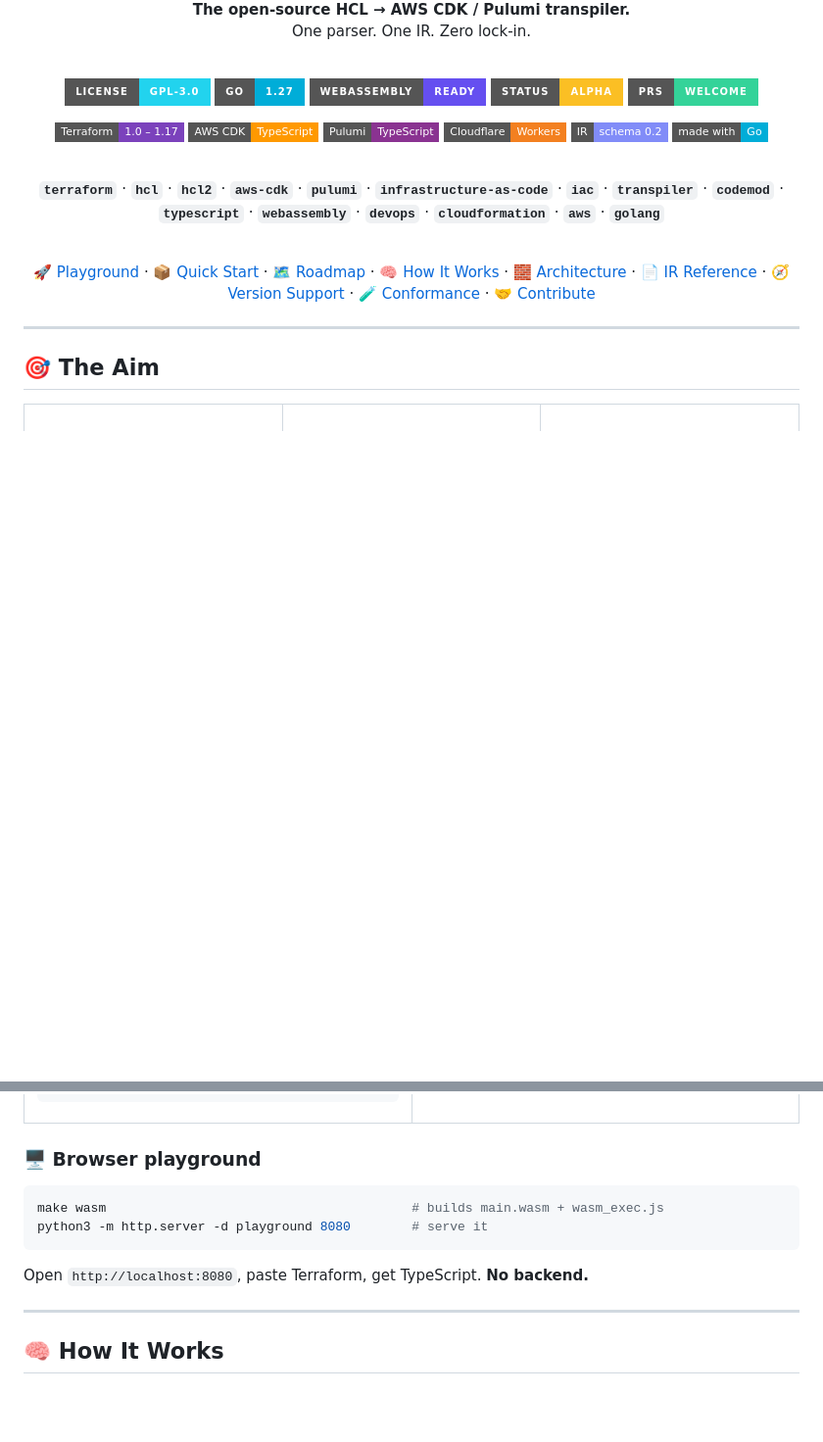
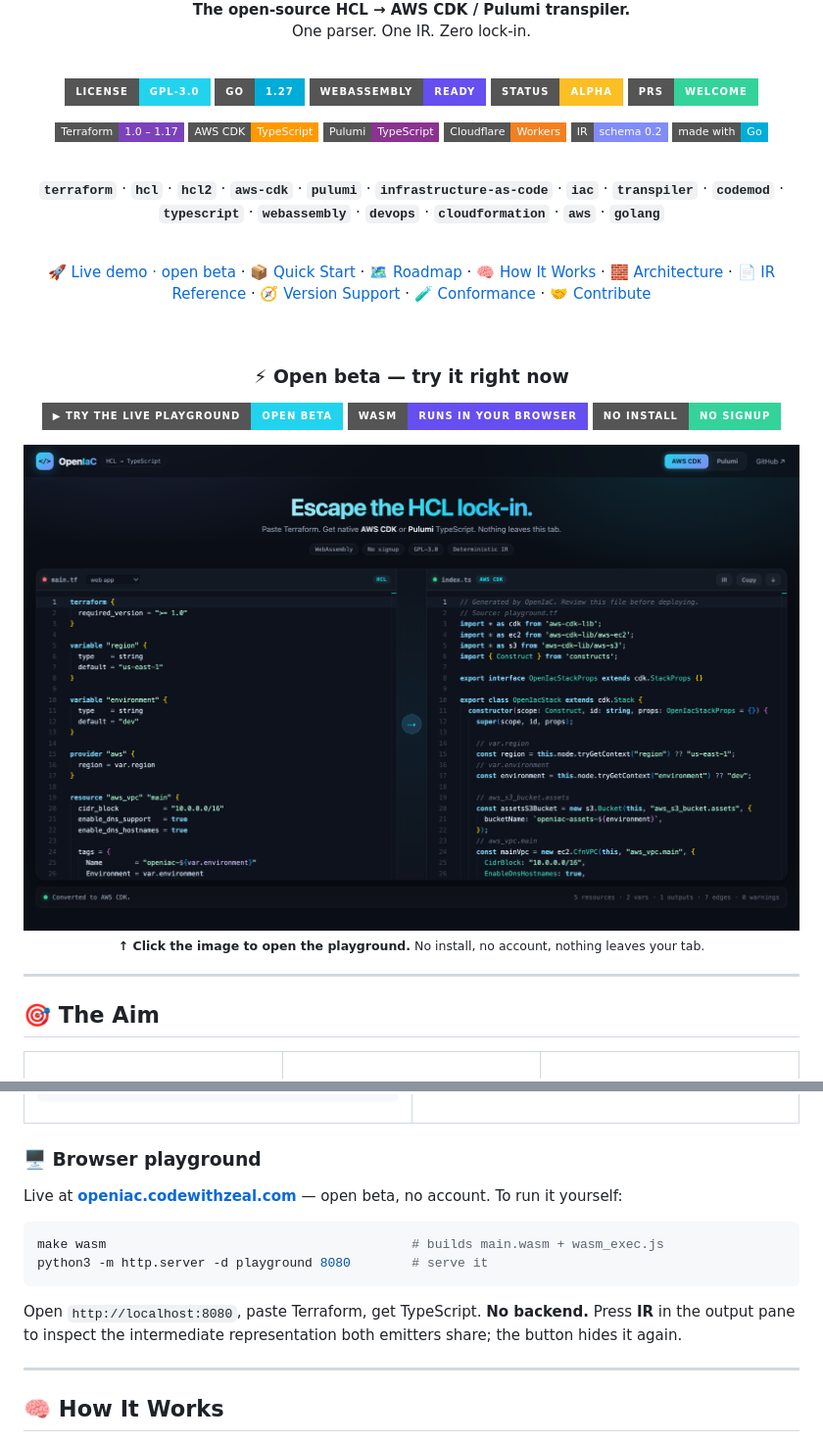
Before and after one commit to be-thomas/OpenIaC, a Markdown page: README.md, 2 parts joined by grey strips. Shown at 98% size. Drawn GitHub-style; pictures changed too: docs/assets/playground.png (added); badges without logos; blank space fills up the shorter version.

````diff
--- a/README.md
+++ b/README.md
@@ -28,7 +28,21 @@ One parser. One IR. Zero lock-in.
 
 <br/>
 
-[🚀 Playground](https://openiac.cwz.workers.dev) · [📦 Quick Start](#-quick-start) · [🗺️ Roadmap](docs/ROADMAP.md) · [🧠 How It Works](#-how-it-works) · [🧱 Architecture](docs/ARCHITECTURE.md) · [📄 IR Reference](docs/IR.md) · [🧭 Version Support](docs/TERRAFORM-VERSIONS.md) · [🧪 Conformance](docs/CONFORMANCE.md) · [🤝 Contribute](CONTRIBUTING.md)
+[🚀 Live demo · open beta](https://openiac.codewithzeal.com) · [📦 Quick Start](#-quick-start) · [🗺️ Roadmap](docs/ROADMAP.md) · [🧠 How It Works](#-how-it-works) · [🧱 Architecture](docs/ARCHITECTURE.md) · [📄 IR Reference](docs/IR.md) · [🧭 Version Support](docs/TERRAFORM-VERSIONS.md) · [🧪 Conformance](docs/CONFORMANCE.md) · [🤝 Contribute](CONTRIBUTING.md)
+
+<br/>
+
+### ⚡ Open beta — try it right now
+
+[![Try the live playground](https://img.shields.io/badge/%E2%96%B6%20TRY%20THE%20LIVE%20PLAYGROUND-OPEN%20BETA-22d3ee?style=for-the-badge&logo=cloudflare&logoColor=0b0f17)](https://openiac.codewithzeal.com)
+[![Runs in your browser](https://img.shields.io/badge/WASM-runs_in_your_browser-654FF0?style=for-the-badge&logo=webassembly&logoColor=white)](https://openiac.codewithzeal.com)
+[![No install](https://img.shields.io/badge/no_install-no_signup-34d399?style=for-the-badge)](https://openiac.codewithzeal.com)
+
+<a href="https://openiac.codewithzeal.com">
+  <img src="docs/assets/playground.png" alt="OpenIaC playground converting Terraform HCL to AWS CDK TypeScript in the browser" width="100%" />
+</a>
+
+<sub><b>↑ Click the image to open the playground.</b> No install, no account, nothing leaves your tab.</sub>
 
 </div>
 
@@ -150,12 +164,17 @@ const mainVpc = new aws.ec2.Vpc("mainVpc", {
 
 ### 🖥️ Browser playground
 
+Live at **[openiac.codewithzeal.com](https://openiac.codewithzeal.com)** — open
+beta, no account. To run it yourself:
+
 ```bash
 make wasm                                        # builds main.wasm + wasm_exec.js
 python3 -m http.server -d playground 8080        # serve it
 ```
 
 Open `http://localhost:8080`, paste Terraform, get TypeScript. **No backend.**
+Press **IR** in the output pane to inspect the intermediate representation both
+emitters share; the button hides it again.
 
 ---
 
````
Also changed, not shown: other parts of README.md (+1 -1 lines), docs/ARCHITECTURE.md (+1 -1 lines), 4 other files.
